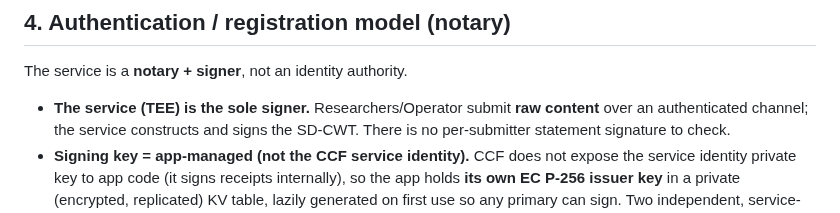
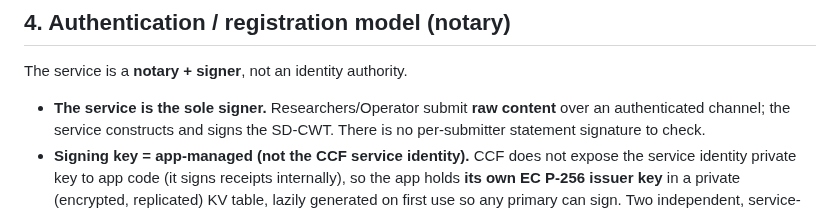
Before and after one commit to elkanatovey/selective-disclosure-app, a Markdown page: docs/DESIGN.md, the part around the change. GitHub-like rendering.

Commit message:
Update authentication model description in DESIGN.md
Clarified the role of the service as the sole signer in the authentication model.

```diff
--- a/docs/DESIGN.md
+++ b/docs/DESIGN.md
@@ -105,7 +105,7 @@ to make later duplicate-proofs easier.
 
 ## 4. Authentication / registration model (notary)
 The service is a **notary + signer**, not an identity authority.
-- **The service (TEE) is the sole signer.** Researchers/Operator submit **raw
+- **The service is the sole signer.** Researchers/Operator submit **raw
   content** over an authenticated channel; the service constructs and signs the
   SD-CWT. There is no per-submitter statement signature to check.
 - **Signing key = app-managed (not the CCF service identity).** CCF does not
```
